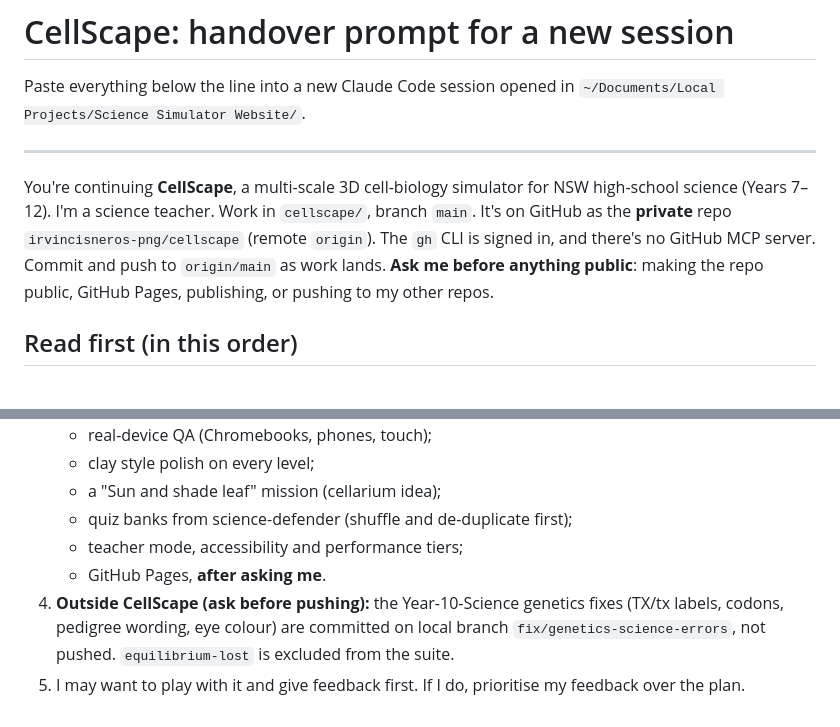
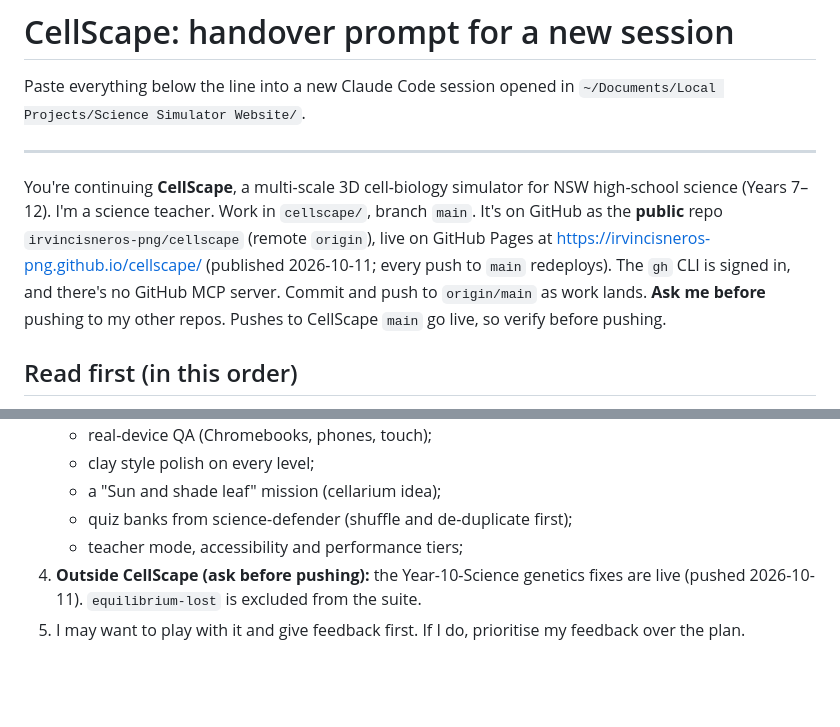
Before and after one commit to irvincisneros-png/cellscape, a Markdown page: docs/HANDOVER.md, 2 parts joined by grey strips. Rendered like a GitHub page; blank space fills up the shorter version.

```diff
--- a/docs/HANDOVER.md
+++ b/docs/HANDOVER.md
@@ -4,7 +4,7 @@ Paste everything below the line into a new Claude Code session opened in `~/Docu
 
 ---
 
-You're continuing **CellScape**, a multi-scale 3D cell-biology simulator for NSW high-school science (Years 7–12). I'm a science teacher. Work in `cellscape/`, branch `main`. It's on GitHub as the **private** repo `irvincisneros-png/cellscape` (remote `origin`). The `gh` CLI is signed in, and there's no GitHub MCP server. Commit and push to `origin/main` as work lands. **Ask me before anything public**: making the repo public, GitHub Pages, publishing, or pushing to my other repos.
+You're continuing **CellScape**, a multi-scale 3D cell-biology simulator for NSW high-school science (Years 7–12). I'm a science teacher. Work in `cellscape/`, branch `main`. It's on GitHub as the **public** repo `irvincisneros-png/cellscape` (remote `origin`), live on GitHub Pages at https://irvincisneros-png.github.io/cellscape/ (published 2026-10-11; every push to `main` redeploys). The `gh` CLI is signed in, and there's no GitHub MCP server. Commit and push to `origin/main` as work lands. **Ask me before** pushing to my other repos. Pushes to CellScape `main` go live, so verify before pushing.
 
 ## Read first (in this order)
 1. `cellscape/docs/PLAN.md`: phases, status table, known follow-ups.
@@ -80,6 +80,5 @@ You're continuing **CellScape**, a multi-scale 3D cell-biology simulator for NSW
    - a "Sun and shade leaf" mission (cellarium idea);
    - quiz banks from science-defender (shuffle and de-duplicate first);
    - teacher mode, accessibility and performance tiers;
-   - GitHub Pages, **after asking me**.
-4. **Outside CellScape (ask before pushing):** the Year-10-Science genetics fixes (TX/tx labels, codons, pedigree wording, eye colour) are committed on local branch `fix/genetics-science-errors`, not pushed. `equilibrium-lost` is excluded from the suite.
+4. **Outside CellScape (ask before pushing):** the Year-10-Science genetics fixes are live (pushed 2026-10-11). `equilibrium-lost` is excluded from the suite.
 5. I may want to play with it and give feedback first. If I do, prioritise my feedback over the plan.
```
Also changed, not shown: docs/PLAN.md (+1 -1 lines).
